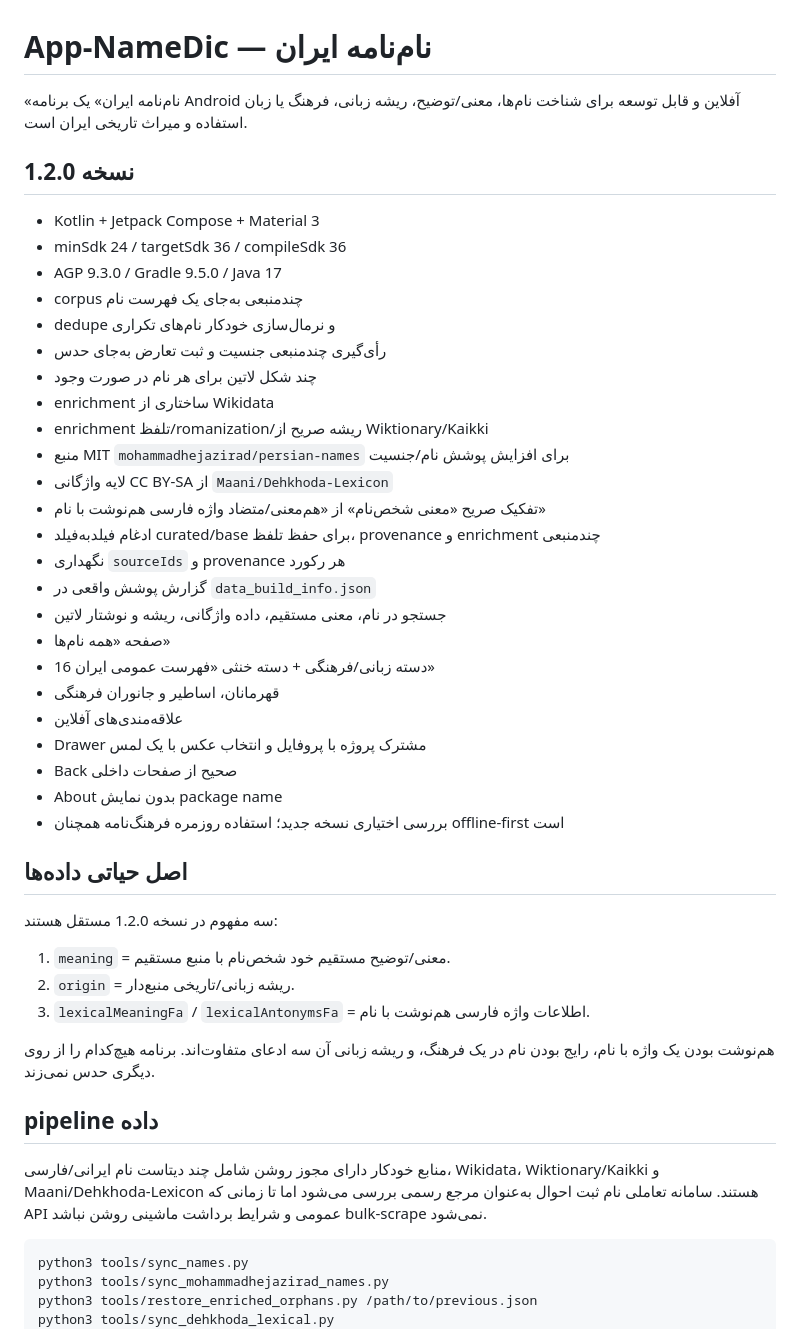
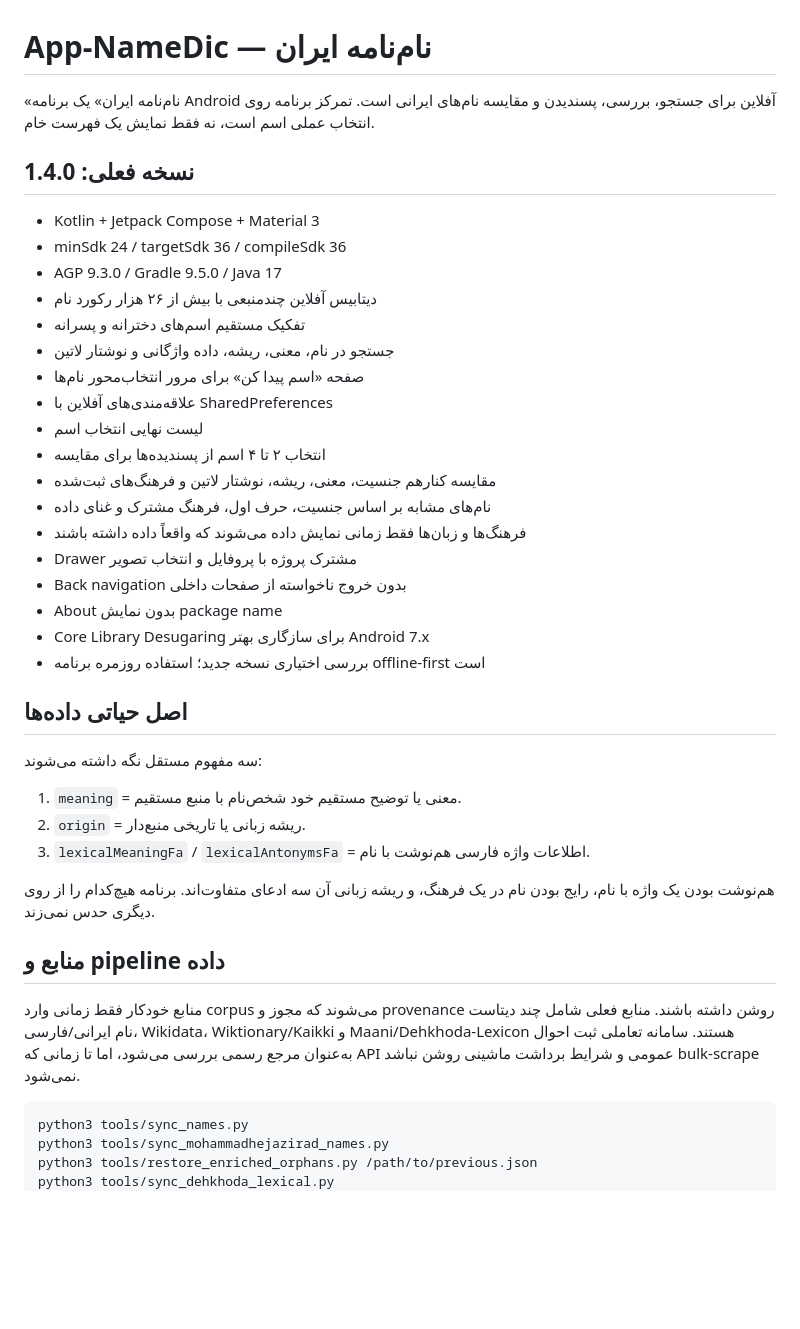
Before and after one commit to waxew/App-NameDic, a Markdown page: README.md, the part around one of its changes. Rendered like a GitHub page; blank space fills up the shorter version.

````diff
--- a/README.md
+++ b/README.md
@@ -1,47 +1,41 @@
 # App-NameDic — نام‌نامه ایران
 
-«نام‌نامه ایران» یک برنامه Android آفلاین و قابل توسعه برای شناخت نام‌ها، معنی/توضیح، ریشه زبانی، فرهنگ یا زبان استفاده و میراث تاریخی ایران است.
+«نام‌نامه ایران» یک برنامه Android آفلاین برای جستجو، بررسی، پسندیدن و مقایسه نام‌های ایرانی است. تمرکز برنامه روی انتخاب عملی اسم است، نه فقط نمایش یک فهرست خام.
 
-## نسخه 1.2.0
+## نسخه فعلی: 1.4.0
 
 - Kotlin + Jetpack Compose + Material 3
 - minSdk 24 / targetSdk 36 / compileSdk 36
 - AGP 9.3.0 / Gradle 9.5.0 / Java 17
-- corpus چندمنبعی به‌جای یک فهرست نام
-- dedupe و نرمال‌سازی خودکار نام‌های تکراری
-- رأی‌گیری چندمنبعی جنسیت و ثبت تعارض به‌جای حدس
-- چند شکل لاتین برای هر نام در صورت وجود
-- enrichment ساختاری از Wikidata
-- enrichment تلفظ/romanization/ریشه صریح از Wiktionary/Kaikki
-- منبع MIT `mohammadhejazirad/persian-names` برای افزایش پوشش نام/جنسیت
-- لایه واژگانی CC BY-SA از `Maani/Dehkhoda-Lexicon`
-- تفکیک صریح «معنی شخص‌نام» از «هم‌معنی/متضاد واژه فارسی هم‌نوشت با نام»
-- ادغام فیلدبه‌فیلد curated/base برای حفظ تلفظ، provenance و enrichment چندمنبعی
-- نگهداری `sourceIds` و provenance هر رکورد
-- گزارش پوشش واقعی در `data_build_info.json`
-- جستجو در نام، معنی مستقیم، داده واژگانی، ریشه و نوشتار لاتین
-- صفحه «همه نام‌ها»
-- 16 دسته زبانی/فرهنگی + دسته خنثی «فهرست عمومی ایران»
-- قهرمانان، اساطیر و جانوران فرهنگی
-- علاقه‌مندی‌های آفلاین
-- Drawer مشترک پروژه با پروفایل و انتخاب عکس با یک لمس
-- Back صحیح از صفحات داخلی
+- دیتابیس آفلاین چندمنبعی با بیش از ۲۶ هزار رکورد نام
+- تفکیک مستقیم اسم‌های دخترانه و پسرانه
+- جستجو در نام، معنی، ریشه، داده واژگانی و نوشتار لاتین
+- صفحه «اسم پیدا کن» برای مرور انتخاب‌محور نام‌ها
+- علاقه‌مندی‌های آفلاین با SharedPreferences
+- لیست نهایی انتخاب اسم
+- انتخاب ۲ تا ۴ اسم از پسندیده‌ها برای مقایسه
+- مقایسه کنارهم جنسیت، معنی، ریشه، نوشتار لاتین و فرهنگ‌های ثبت‌شده
+- نام‌های مشابه بر اساس جنسیت، حرف اول، فرهنگ مشترک و غنای داده
+- فرهنگ‌ها و زبان‌ها فقط زمانی نمایش داده می‌شوند که واقعاً داده داشته باشند
+- Drawer مشترک پروژه با پروفایل و انتخاب تصویر
+- Back navigation بدون خروج ناخواسته از صفحات داخلی
 - About بدون نمایش package name
-- بررسی اختیاری نسخه جدید؛ استفاده روزمره فرهنگ‌نامه همچنان offline-first است
+- Core Library Desugaring برای سازگاری بهتر Android 7.x
+- بررسی اختیاری نسخه جدید؛ استفاده روزمره برنامه offline-first است
 
 ## اصل حیاتی داده‌ها
 
-سه مفهوم در نسخه 1.2.0 مستقل هستند:
+سه مفهوم مستقل نگه داشته می‌شوند:
 
-1. `meaning` = معنی/توضیح مستقیم خود شخص‌نام با منبع مستقیم.
-2. `origin` = ریشه زبانی/تاریخی منبع‌دار.
+1. `meaning` = معنی یا توضیح مستقیم خود شخص‌نام با منبع مستقیم.
+2. `origin` = ریشه زبانی یا تاریخی منبع‌دار.
 3. `lexicalMeaningFa` / `lexicalAntonymsFa` = اطلاعات واژه فارسی هم‌نوشت با نام.
 
 هم‌نوشت بودن یک واژه با نام، رایج بودن نام در یک فرهنگ، و ریشه زبانی آن سه ادعای متفاوت‌اند. برنامه هیچ‌کدام را از روی دیگری حدس نمی‌زند.
 
-## pipeline داده
+## منابع و pipeline داده
 
-منابع خودکار دارای مجوز روشن شامل چند دیتاست نام ایرانی/فارسی، Wikidata، Wiktionary/Kaikki و Maani/Dehkhoda-Lexicon هستند. سامانه تعاملی نام ثبت احوال به‌عنوان مرجع رسمی بررسی می‌شود اما تا زمانی که API عمومی و شرایط برداشت ماشینی روشن نباشد bulk-scrape نمی‌شود.
+منابع خودکار فقط زمانی وارد corpus می‌شوند که مجوز و provenance روشن داشته باشند. منابع فعلی شامل چند دیتاست نام ایرانی/فارسی، Wikidata، Wiktionary/Kaikki و Maani/Dehkhoda-Lexicon هستند. سامانه تعاملی ثبت احوال به‌عنوان مرجع رسمی بررسی می‌شود، اما تا زمانی که API عمومی و شرایط برداشت ماشینی روشن نباشد bulk-scrape نمی‌شود.
 
 ```bash
 python3 tools/sync_names.py
````
Also changed, not shown: other parts of README.md (+26 -23 lines).
